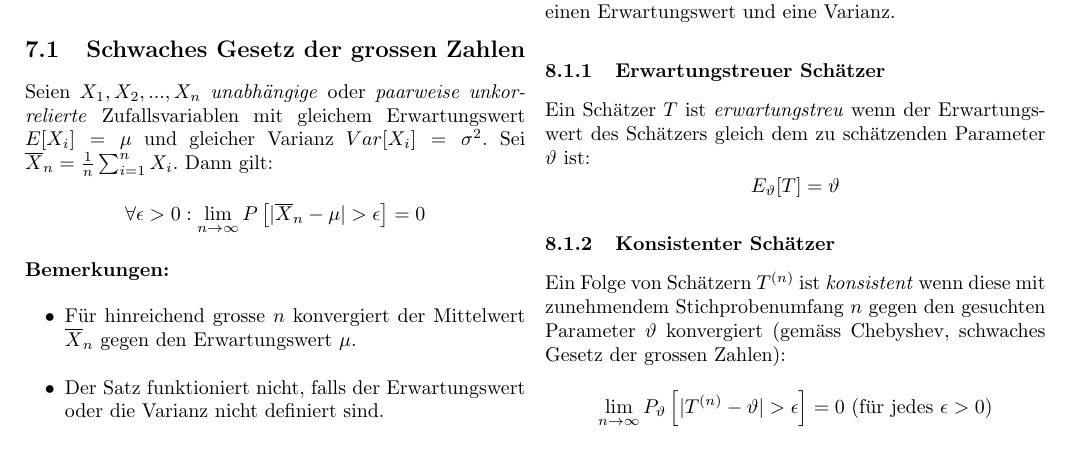
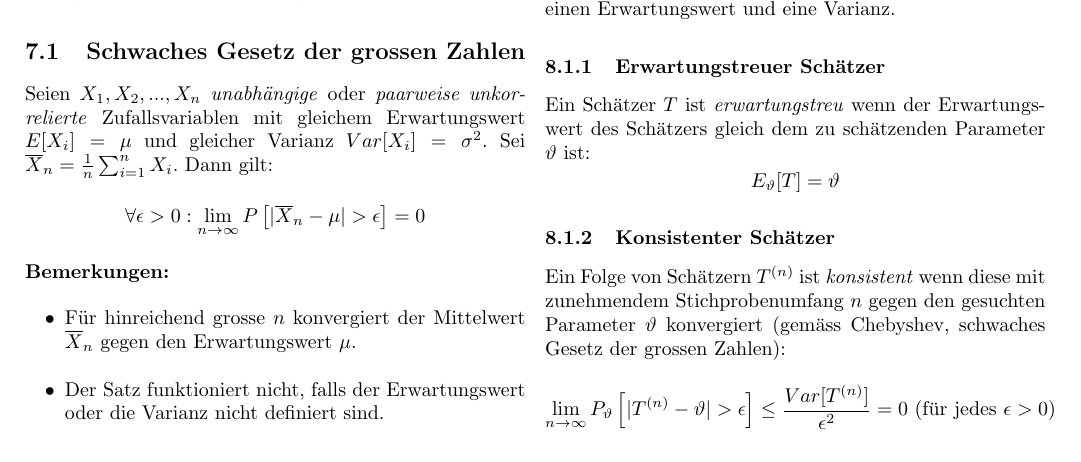
Before and after one commit to lukaselmer/eth-wsk-zf, a LaTeX document (Zusammenfassung fuer Sessionspruefung.tex): part of page 7 of 11, cut so that both start at the same text. Compiled offline with pdfLaTeX.

Commit message:
Schätzer

```diff
--- a/Zusammenfassung fuer Sessionspruefung.tex
+++ b/Zusammenfassung fuer Sessionspruefung.tex
@@ -1006,7 +1006,7 @@ E_\vartheta [T] = \vartheta
 \subsubsection{Konsistenter Schätzer}
 Ein Folge von Schätzern $T^{(n)}$ ist \emph{konsistent} wenn diese mit zunehmendem Stichprobenumfang $n$ gegen den gesuchten Parameter $\vartheta$ konvergiert (gemäss Chebyshev, schwaches Gesetz der grossen Zahlen):
 \[
-\lim_{n\to\infty}P_{\vartheta}\left[|T^{(n)}-\vartheta| > \epsilon\right] = 0\text{ (für jedes $\epsilon > 0$)}
+\lim_{n\to\infty}P_{\vartheta}\left[|T^{(n)}-\vartheta| > \epsilon\right]  \leq \frac{Var[T^{(n)}]}{\epsilon^2} = 0\text{ (für jedes $\epsilon > 0$)}
 \]
 
 \subsubsection{Momenten-Methode}
```
